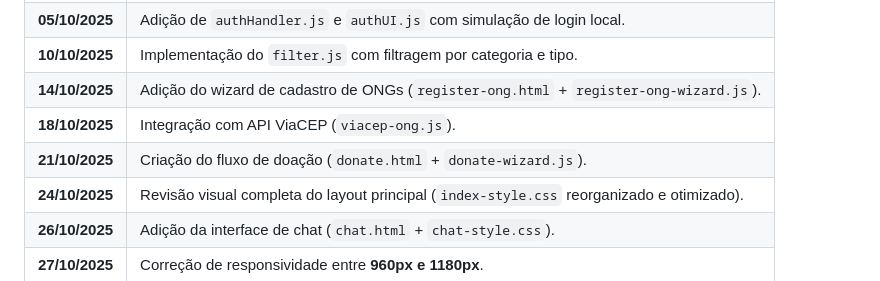
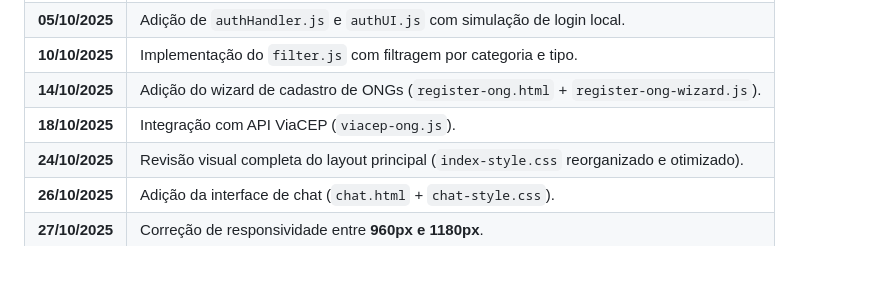
Before and after one commit to henryvasc/Projeto-DesapegueFacil, a Markdown page: README.md, the part around the change. GitHub-like rendering.

Commit message:
Remove donation flow entry from README

```diff
--- a/README.md
+++ b/README.md
@@ -69,7 +69,6 @@ Este projeto foi desenvolvido em três sprints principais, com entregas progress
 | **10/10/2025** | Implementação do `filter.js` com filtragem por categoria e tipo. |
 | **14/10/2025** | Adição do wizard de cadastro de ONGs (`register-ong.html` + `register-ong-wizard.js`). |
 | **18/10/2025** | Integração com API ViaCEP (`viacep-ong.js`). |
-| **21/10/2025** | Criação do fluxo de doação (`donate.html` + `donate-wizard.js`). |
 | **24/10/2025** | Revisão visual completa do layout principal (`index-style.css` reorganizado e otimizado). |
 | **26/10/2025** | Adição da interface de chat (`chat.html` + `chat-style.css`). |
 | **27/10/2025** | Correção de responsividade entre **960px e 1180px**. |
```
